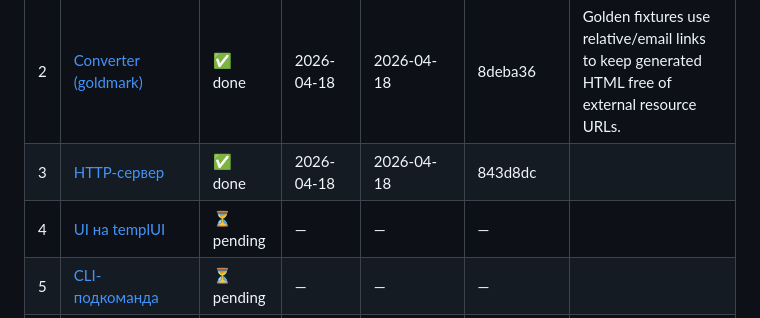
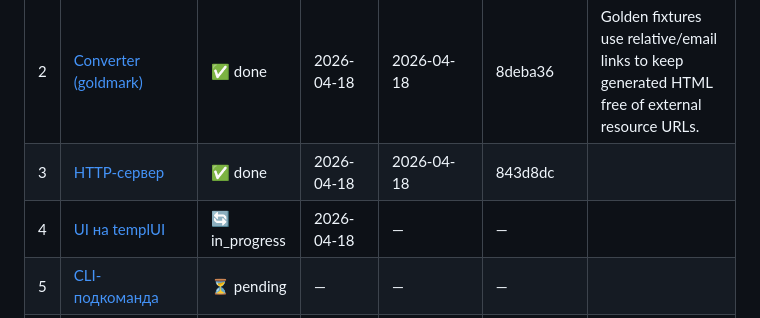
Before and after one commit to FSerg/md-to-html, a Markdown page: docs/progress.md, the part around the change. Drawn GitHub-style.

Commit message:
chore(progress): start phase4

```diff
--- a/docs/progress.md
+++ b/docs/progress.md
@@ -13,7 +13,7 @@
 | 1  | [Go-скелет](phases/phase-1-skeleton.md)              | ✅ done       | 2026-04-18 | 2026-04-18 | 6b8d588   |         |
 | 2  | [Converter (goldmark)](phases/phase-2-converter.md)  | ✅ done       | 2026-04-18 | 2026-04-18 | 8deba36   | Golden fixtures use relative/email links to keep generated HTML free of external resource URLs. |
 | 3  | [HTTP-сервер](phases/phase-3-server.md)              | ✅ done       | 2026-04-18 | 2026-04-18 | 843d8dc   |         |
-| 4  | [UI на templUI](phases/phase-4-ui.md)                | ⏳ pending    | —          | —          | —         |         |
+| 4  | [UI на templUI](phases/phase-4-ui.md)                | 🔄 in_progress | 2026-04-18 | —          | —         |         |
 | 5  | [CLI-подкоманда](phases/phase-5-cli.md)              | ⏳ pending    | —          | —          | —         |         |
 | 6  | [Docker + CI](phases/phase-6-docker-ci.md)           | ⏳ pending    | —          | —          | —         |         |
 | 7  | [Документация + v0.2.0](phases/phase-7-docs.md)      | ⏳ pending    | —          | —          | —         |         |
```
